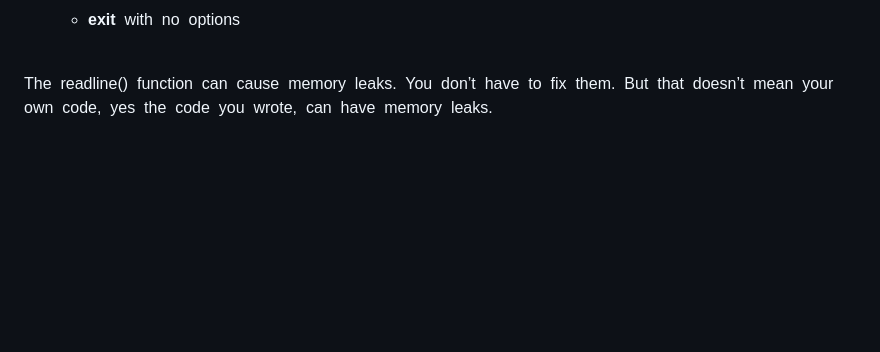
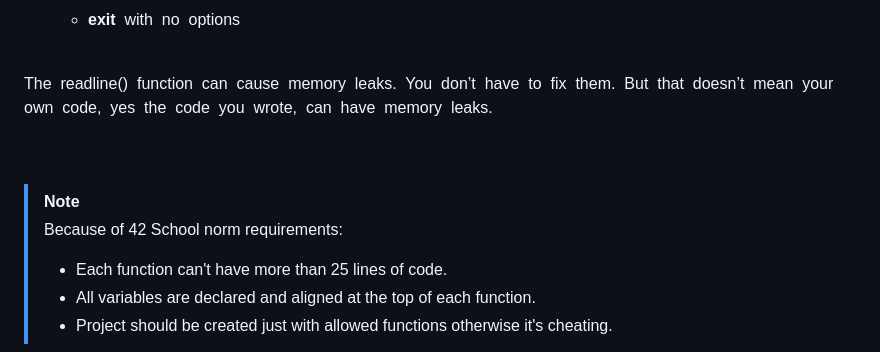
Before and after one commit to araqelian/42-minishell, a Markdown page: README.md, the part around the change. GitHub-like rendering; blank space fills up the shorter version.

```diff
--- a/README.md
+++ b/README.md
@@ -81,3 +81,11 @@ foreground &nbsp;pipeline.
 The&nbsp; readline()&nbsp; function &nbsp;can&nbsp; cause&nbsp; memory&nbsp; leaks.&nbsp; You&nbsp; don’t &nbsp;have&nbsp; to&nbsp; fix&nbsp; them.&nbsp; But&nbsp;
 that &nbsp;doesn’t &nbsp;mean &nbsp;your&nbsp; own&nbsp; code, &nbsp;yes &nbsp;the &nbsp;code &nbsp;you&nbsp; wrote, &nbsp;can &nbsp;have &nbsp;memory&nbsp;
 leaks.
+
+<br><br>
+
+> [!NOTE]
+> Because of 42 School norm requirements:
+> * Each function can't have more than 25 lines of code.
+> * All variables are declared and aligned at the top of each function.
+> * Project should be created just with allowed functions otherwise it's cheating.
```
